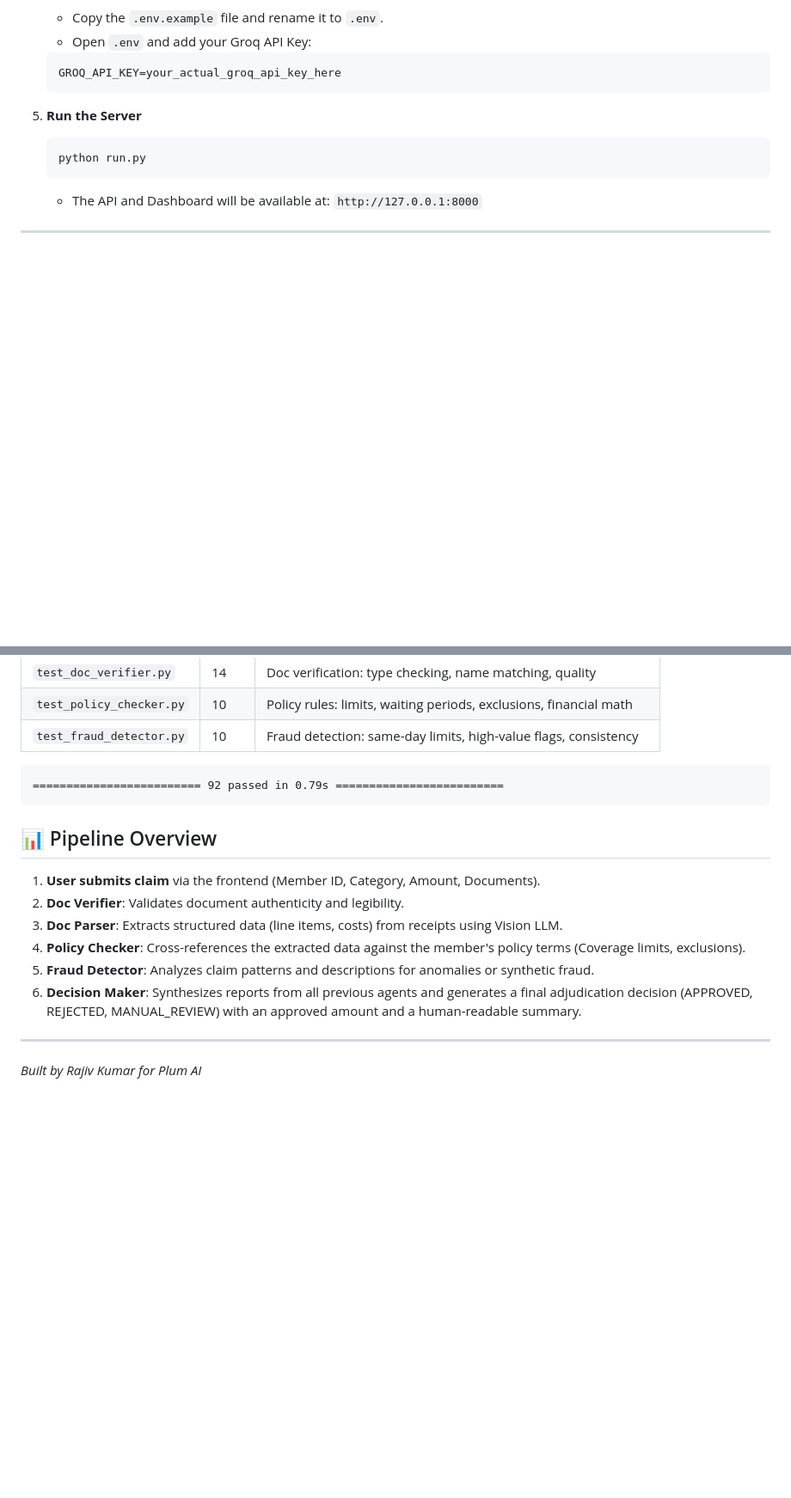
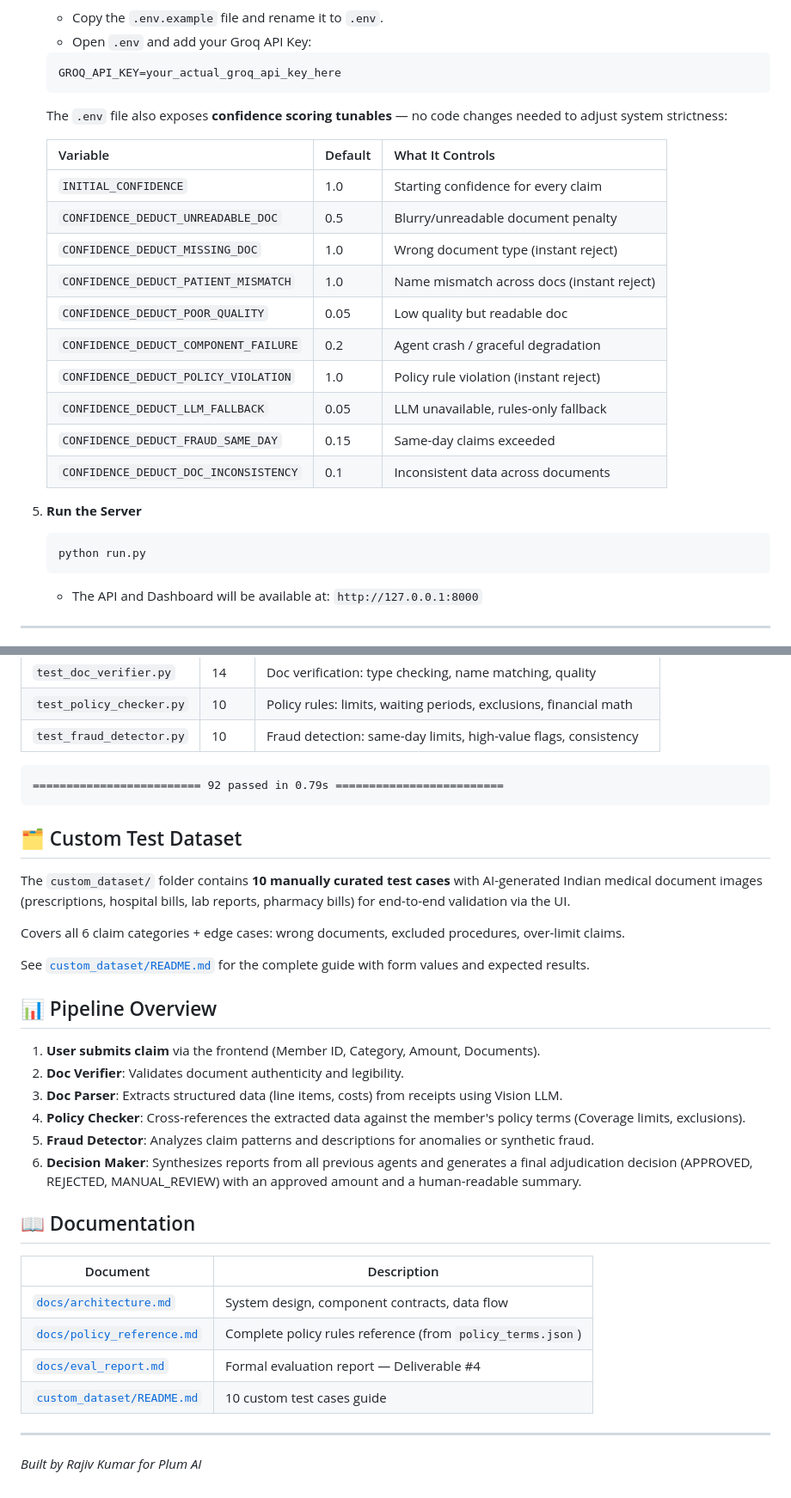
Before and after one commit to redmas45/plum, a Markdown page: README.md, 2 parts joined by grey strips. Shown at 86% size. Rendered like a GitHub page; blank space fills up the shorter version.

Commit message:
docs: update README with confidence config, custom dataset, docs index, and eval download info

````diff
--- a/README.md
+++ b/README.md
@@ -48,6 +48,21 @@ A multi-agent, AI-powered health insurance claims processing system. This projec
    ```env
    GROQ_API_KEY=your_actual_groq_api_key_here
    ```
+
+   The `.env` file also exposes **confidence scoring tunables** — no code changes needed to adjust system strictness:
+
+   | Variable | Default | What It Controls |
+   |---|---|---|
+   | `INITIAL_CONFIDENCE` | 1.0 | Starting confidence for every claim |
+   | `CONFIDENCE_DEDUCT_UNREADABLE_DOC` | 0.5 | Blurry/unreadable document penalty |
+   | `CONFIDENCE_DEDUCT_MISSING_DOC` | 1.0 | Wrong document type (instant reject) |
+   | `CONFIDENCE_DEDUCT_PATIENT_MISMATCH` | 1.0 | Name mismatch across docs (instant reject) |
+   | `CONFIDENCE_DEDUCT_POOR_QUALITY` | 0.05 | Low quality but readable doc |
+   | `CONFIDENCE_DEDUCT_COMPONENT_FAILURE` | 0.2 | Agent crash / graceful degradation |
+   | `CONFIDENCE_DEDUCT_POLICY_VIOLATION` | 1.0 | Policy rule violation (instant reject) |
+   | `CONFIDENCE_DEDUCT_LLM_FALLBACK` | 0.05 | LLM unavailable, rules-only fallback |
+   | `CONFIDENCE_DEDUCT_FRAUD_SAME_DAY` | 0.15 | Same-day claims exceeded |
+   | `CONFIDENCE_DEDUCT_DOC_INCONSISTENCY` | 0.1 | Inconsistent data across documents |
 
 5. **Run the Server**
    ```bash
@@ -200,6 +215,14 @@ python -m pytest tests/ -v
 ========================= 92 passed in 0.79s =========================
 ```
 
+## 🗂️ Custom Test Dataset
+
+The `custom_dataset/` folder contains **10 manually curated test cases** with AI-generated Indian medical document images (prescriptions, hospital bills, lab reports, pharmacy bills) for end-to-end validation via the UI.
+
+Covers all 6 claim categories + edge cases: wrong documents, excluded procedures, over-limit claims.
+
+See [`custom_dataset/README.md`](custom_dataset/README.md) for the complete guide with form values and expected results.
+
 ## 📊 Pipeline Overview
 
 1. **User submits claim** via the frontend (Member ID, Category, Amount, Documents).
@@ -209,5 +232,14 @@ python -m pytest tests/ -v
 5. **Fraud Detector**: Analyzes claim patterns and descriptions for anomalies or synthetic fraud.
 6. **Decision Maker**: Synthesizes reports from all previous agents and generates a final adjudication decision (APPROVED, REJECTED, MANUAL_REVIEW) with an approved amount and a human-readable summary.
 
+## 📖 Documentation
+
+| Document | Description |
+|---|---|
+| [`docs/architecture.md`](docs/architecture.md) | System design, component contracts, data flow |
+| [`docs/policy_reference.md`](docs/policy_reference.md) | Complete policy rules reference (from `policy_terms.json`) |
+| [`docs/eval_report.md`](docs/eval_report.md) | Formal evaluation report — Deliverable #4 |
+| [`custom_dataset/README.md`](custom_dataset/README.md) | 10 custom test cases guide |
+
 ---
 *Built by Rajiv Kumar for Plum AI*
````
Also changed, not shown: other parts of README.md (+1 -1 lines).
